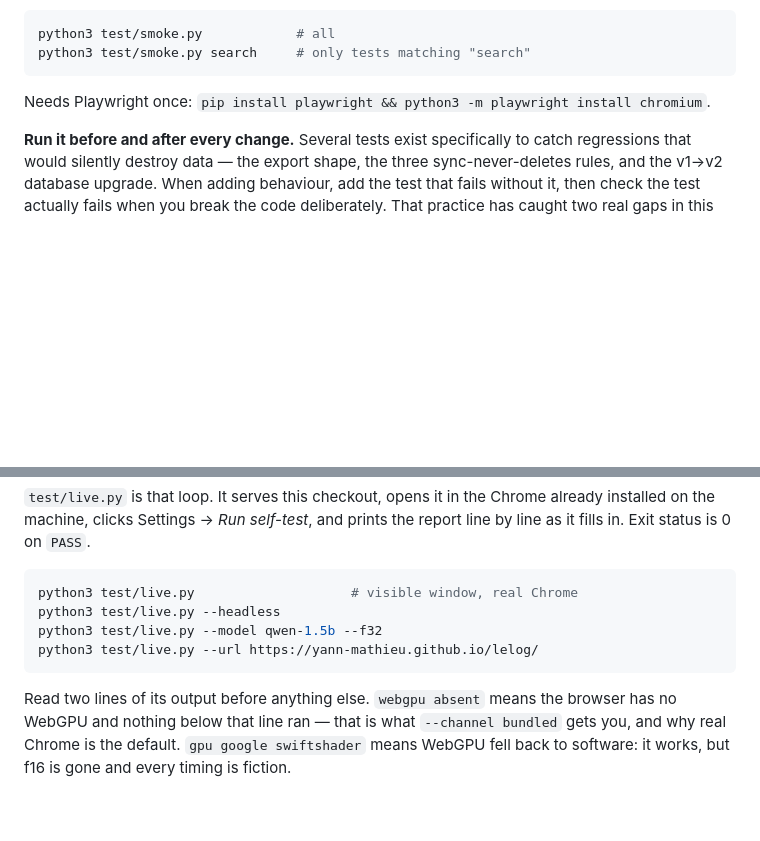
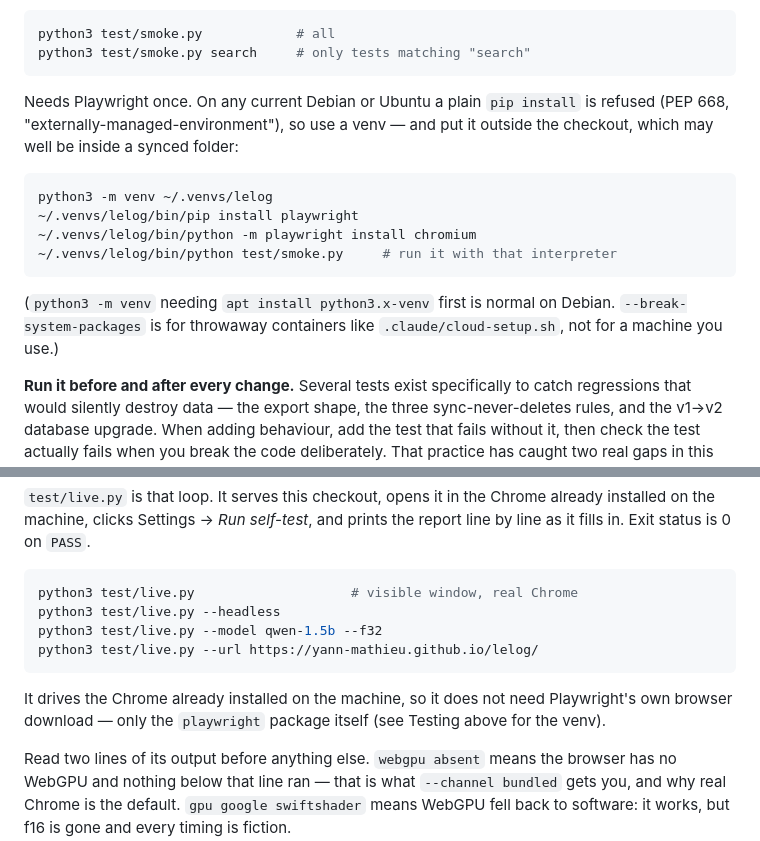
Before and after one commit to yann-mathieu/lelog, a Markdown page: CLAUDE.md, 2 parts joined by grey strips. GitHub-like rendering; blank space fills up the shorter version.

Commit message:
docs: the install line was wrong on any current Debian or Ubuntu
`pip install playwright` is refused outright by PEP 668 there, which is
where this repo is actually developed. Replaced with a venv kept outside
the checkout — the checkout can sit inside a synced folder, and a .venv in
it would sync a few hundred megabytes of files. Also noted that live.py
drives the installed Chrome and so does not need Playwright's own browser
download at all.

Co-Authored-By: Claude Opus 5 <noreply@anthropic.com>
Claude-Session: https://claude.ai/code/session_013QDtgv5Qf3VrkPFa61bU2a

````diff
--- a/CLAUDE.md
+++ b/CLAUDE.md
@@ -51,7 +51,20 @@ python3 test/smoke.py            # all
 python3 test/smoke.py search     # only tests matching "search"
 ```
 
-Needs Playwright once: `pip install playwright && python3 -m playwright install chromium`.
+Needs Playwright once. On any current Debian or Ubuntu a plain `pip install`
+is refused (PEP 668, "externally-managed-environment"), so use a venv — and
+put it outside the checkout, which may well be inside a synced folder:
+
+```bash
+python3 -m venv ~/.venvs/lelog
+~/.venvs/lelog/bin/pip install playwright
+~/.venvs/lelog/bin/python -m playwright install chromium
+~/.venvs/lelog/bin/python test/smoke.py     # run it with that interpreter
+```
+
+(`python3 -m venv` needing `apt install python3.x-venv` first is normal on
+Debian. `--break-system-packages` is for throwaway containers like
+`.claude/cloud-setup.sh`, not for a machine you use.)
 
 **Run it before and after every change.** Several tests exist specifically to catch regressions that would silently destroy data — the export shape, the three sync-never-deletes rules, and the v1→v2 database upgrade. When adding behaviour, add the test that fails without it, then check the test actually fails when you break the code deliberately. That practice has caught two real gaps in this suite already, both in sync paths that looked covered but were not.
 
@@ -159,6 +172,10 @@ python3 test/live.py --model qwen-1.5b --f32
 python3 test/live.py --url https://yann-mathieu.github.io/lelog/
 ```
 
+It drives the Chrome already installed on the machine, so it does not need
+Playwright's own browser download — only the `playwright` package itself (see
+Testing above for the venv).
+
 Read two lines of its output before anything else. `webgpu absent` means the
 browser has no WebGPU and nothing below that line ran — that is what
 `--channel bundled` gets you, and why real Chrome is the default. `gpu
````
